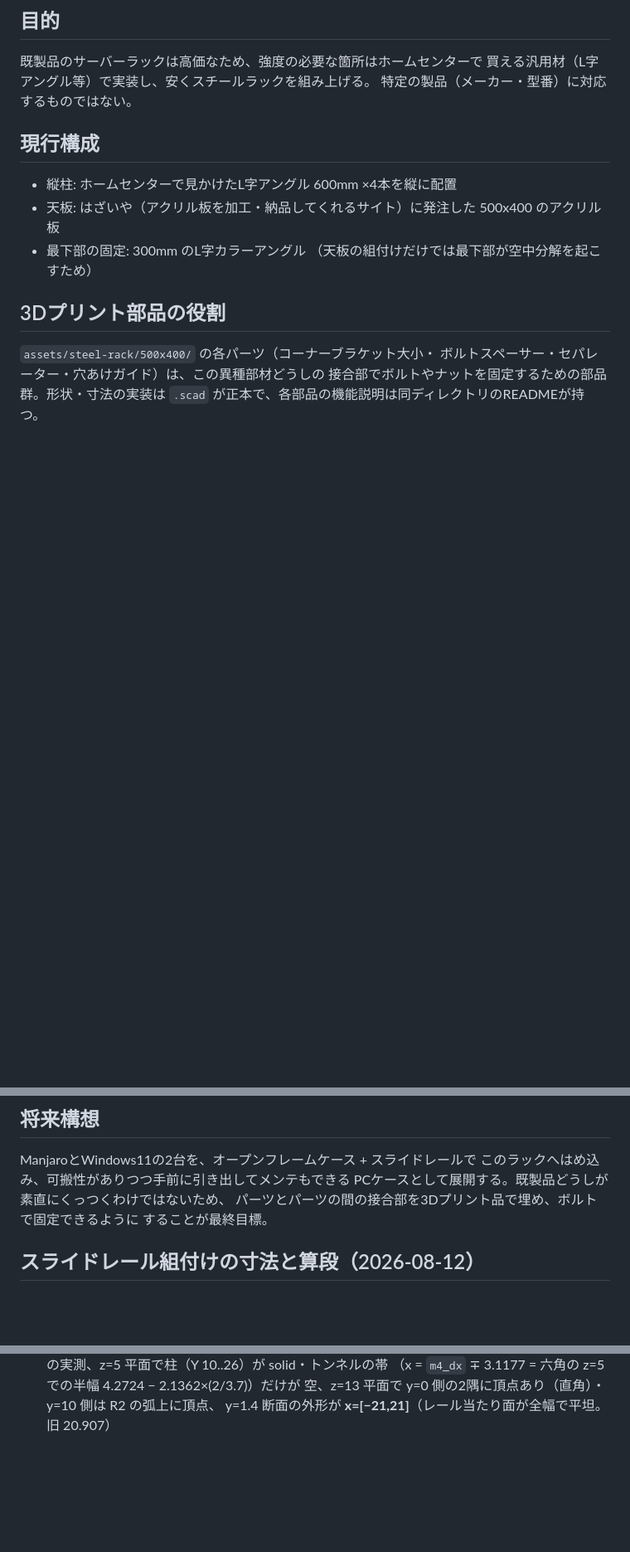
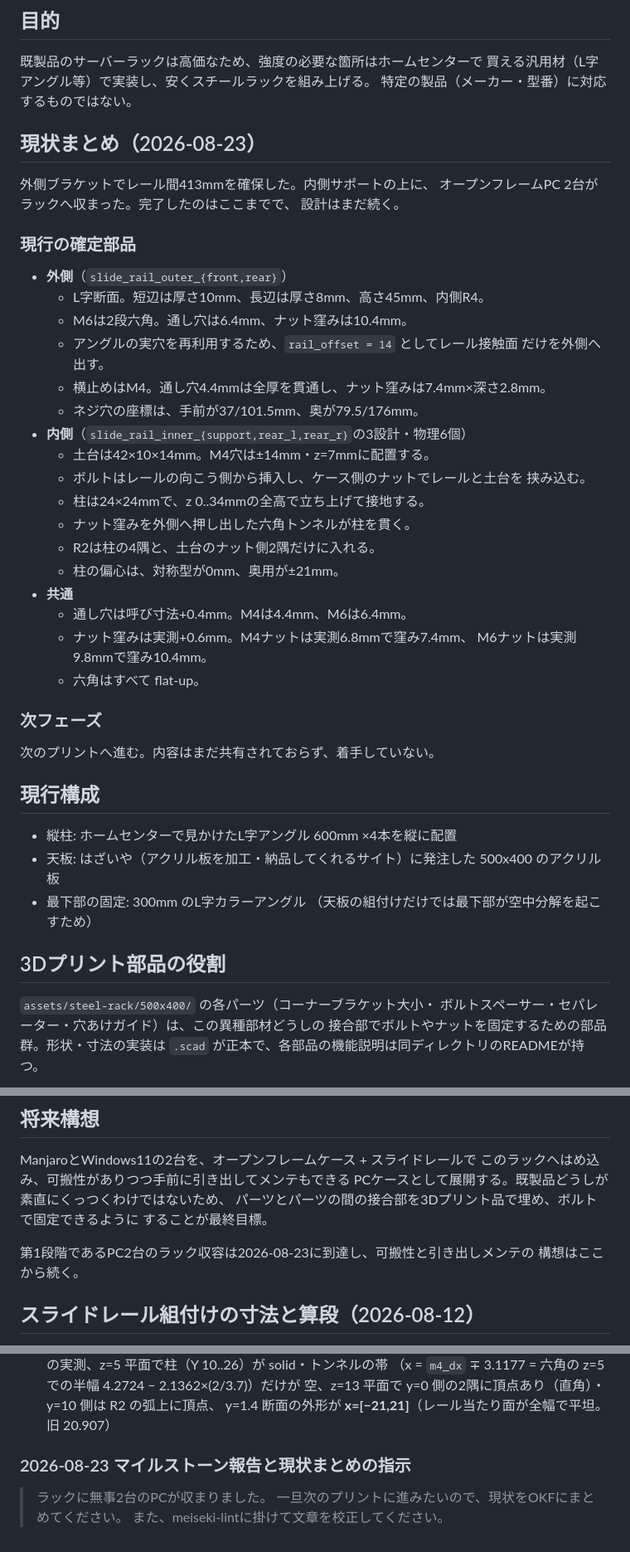
Before and after one commit to miyabisun/3d-cad-data, a Markdown page: ledger/designs/steel-rack-500x400.md, 3 parts joined by grey strips. Shown at 83% size. Rendered like a GitHub page; blank space fills up the shorter version.

Commit message:
docs(ledger): record the two-PC rack milestone with a current-state summary

```diff
--- a/ledger/designs/steel-rack-500x400.md
+++ b/ledger/designs/steel-rack-500x400.md
@@ -14,6 +14,39 @@ scope: assets/steel-rack/500x400
 既製品のサーバーラックは高価なため、強度の必要な箇所はホームセンターで
 買える汎用材（L字アングル等）で実装し、安くスチールラックを組み上げる。
 特定の製品（メーカー・型番）に対応するものではない。
+
+## 現状まとめ（2026-08-23）
+
+外側ブラケットでレール間413mmを確保した。内側サポートの上に、
+オープンフレームPC 2台がラックへ収まった。完了したのはここまでで、
+設計はまだ続く。
+
+### 現行の確定部品
+
+- **外側**（`slide_rail_outer_{front,rear}`）
+  - L字断面。短辺は厚さ10mm、長辺は厚さ8mm、高さ45mm、内側R4。
+  - M6は2段六角。通し穴は6.4mm、ナット窪みは10.4mm。
+  - アングルの実穴を再利用するため、`rail_offset = 14` としてレール接触面
+    だけを外側へ出す。
+  - 横止めはM4。通し穴4.4mmは全厚を貫通し、ナット窪みは7.4mm×深さ2.8mm。
+  - ネジ穴の座標は、手前が37/101.5mm、奥が79.5/176mm。
+- **内側**（`slide_rail_inner_{support,rear_l,rear_r}`の3設計・物理6個）
+  - 土台は42×10×14mm。M4穴は±14mm・z=7mmに配置する。
+  - ボルトはレールの向こう側から挿入し、ケース側のナットでレールと土台を
+    挟み込む。
+  - 柱は24×24mmで、z 0..34mmの全高で立ち上げて接地する。
+  - ナット窪みを外側へ押し出した六角トンネルが柱を貫く。
+  - R2は柱の4隅と、土台のナット側2隅だけに入れる。
+  - 柱の偏心は、対称型が0mm、奥用が±21mm。
+- **共通**
+  - 通し穴は呼び寸法+0.4mm。M4は4.4mm、M6は6.4mm。
+  - ナット窪みは実測+0.6mm。M4ナットは実測6.8mmで窪み7.4mm、
+    M6ナットは実測9.8mmで窪み10.4mm。
+  - 六角はすべて flat-up。
+
+### 次フェーズ
+
+次のプリントへ進む。内容はまだ共有されておらず、着手していない。
 
 ## 現行構成
 
@@ -37,6 +70,9 @@ ManjaroとWindows11の2台を、オープンフレームケース + スライド
 PCケースとして展開する。既製品どうしが素直にくっつくわけではないため、
 パーツとパーツの間の接合部を3Dプリント品で埋め、ボルトで固定できるように
 することが最終目標。
+
+第1段階であるPC2台のラック収容は2026-08-23に到達し、可搬性と引き出しメンテの
+構想はここから続く。
 
 ## スライドレール組付けの寸法と算段（2026-08-12）
 
@@ -704,3 +740,9 @@ L字アングルへ組み付ける段の設計情報（実測はデジタルノ
   （x = `m4_dx` ∓ 3.1177 = 六角の z=5 での半幅 4.2724 − 2.1362×(2/3.7)）だけが
   空、z=13 平面で y=0 側の2隅に頂点あり（直角）・y=10 側は R2 の弧上に頂点、
   y=1.4 断面の外形が **x=[−21,21]**（レール当たり面が全幅で平坦。旧 20.907）
+
+### 2026-08-23 マイルストーン報告と現状まとめの指示
+
+> ラックに無事2台のPCが収まりました。
+> 一旦次のプリントに進みたいので、現状をOKFにまとめてください。
+> また、meiseki-lintに掛けて文章を校正してください。
```
Also changed, not shown: ledger/index.md (+1 -1 lines), ledger/log.md (+8 -0 lines).
